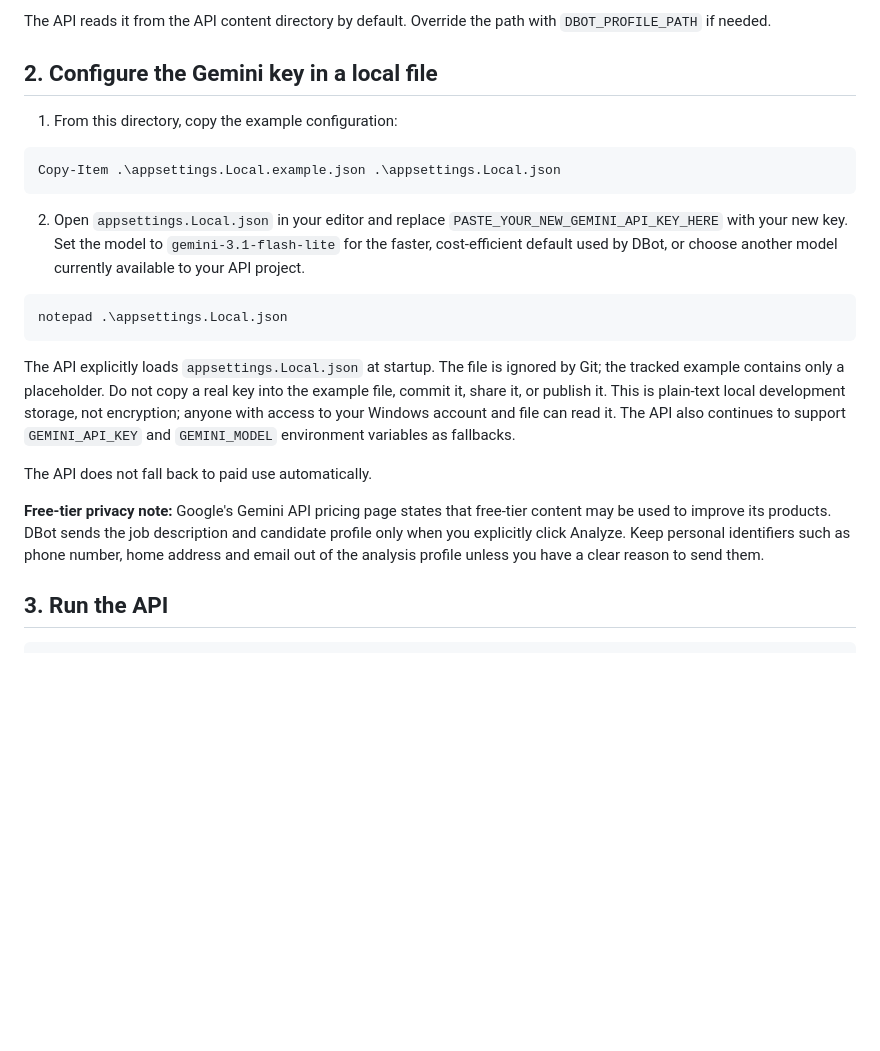
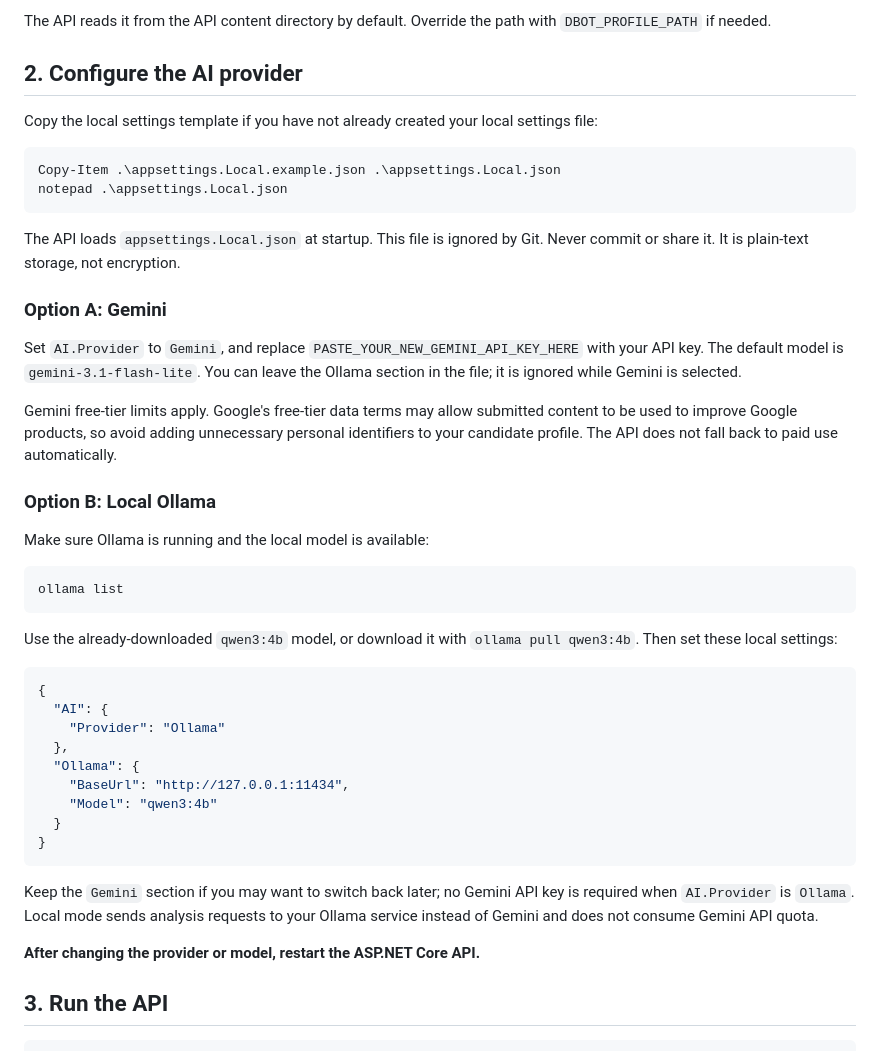
Before and after one commit to sheldon5006/jobpilot-ai, a Markdown page: services/api/README.md, the part around the change. GitHub-like rendering; blank space fills up the shorter version.

Commit message:
Document choosing Gemini or local Ollama analysis

````diff
--- a/services/api/README.md
+++ b/services/api/README.md
@@ -20,25 +20,48 @@ Edit `candidate-profile.json` with your accurate experience, dates, qualificatio
 
 The API reads it from the API content directory by default. Override the path with `DBOT_PROFILE_PATH` if needed.
 
-## 2. Configure the Gemini key in a local file
+## 2. Configure the AI provider
 
-1. From this directory, copy the example configuration:
+Copy the local settings template if you have not already created your local settings file:
 
 ```powershell
 Copy-Item .\appsettings.Local.example.json .\appsettings.Local.json
-```
-
-2. Open `appsettings.Local.json` in your editor and replace `PASTE_YOUR_NEW_GEMINI_API_KEY_HERE` with your new key. Set the model to `gemini-3.1-flash-lite` for the faster, cost-efficient default used by DBot, or choose another model currently available to your API project.
-
-```powershell
 notepad .\appsettings.Local.json
 ```
 
-The API explicitly loads `appsettings.Local.json` at startup. The file is ignored by Git; the tracked example contains only a placeholder. Do not copy a real key into the example file, commit it, share it, or publish it. This is plain-text local development storage, not encryption; anyone with access to your Windows account and file can read it. The API also continues to support `GEMINI_API_KEY` and `GEMINI_MODEL` environment variables as fallbacks.
+The API loads `appsettings.Local.json` at startup. This file is ignored by Git. Never commit or share it. It is plain-text storage, not encryption.
 
-The API does not fall back to paid use automatically.
+### Option A: Gemini
 
-**Free-tier privacy note:** Google's Gemini API pricing page states that free-tier content may be used to improve its products. DBot sends the job description and candidate profile only when you explicitly click Analyze. Keep personal identifiers such as phone number, home address and email out of the analysis profile unless you have a clear reason to send them.
+Set `AI.Provider` to `Gemini`, and replace `PASTE_YOUR_NEW_GEMINI_API_KEY_HERE` with your API key. The default model is `gemini-3.1-flash-lite`. You can leave the Ollama section in the file; it is ignored while Gemini is selected.
+
+Gemini free-tier limits apply. Google's free-tier data terms may allow submitted content to be used to improve Google products, so avoid adding unnecessary personal identifiers to your candidate profile. The API does not fall back to paid use automatically.
+
+### Option B: Local Ollama
+
+Make sure Ollama is running and the local model is available:
+
+```powershell
+ollama list
+```
+
+Use the already-downloaded `qwen3:4b` model, or download it with `ollama pull qwen3:4b`. Then set these local settings:
+
+```json
+{
+  "AI": {
+    "Provider": "Ollama"
+  },
+  "Ollama": {
+    "BaseUrl": "http://127.0.0.1:11434",
+    "Model": "qwen3:4b"
+  }
+}
+```
+
+Keep the `Gemini` section if you may want to switch back later; no Gemini API key is required when `AI.Provider` is `Ollama`. Local mode sends analysis requests to your Ollama service instead of Gemini and does not consume Gemini API quota.
+
+**After changing the provider or model, restart the ASP.NET Core API.**
 
 ## 3. Run the API
 
````
